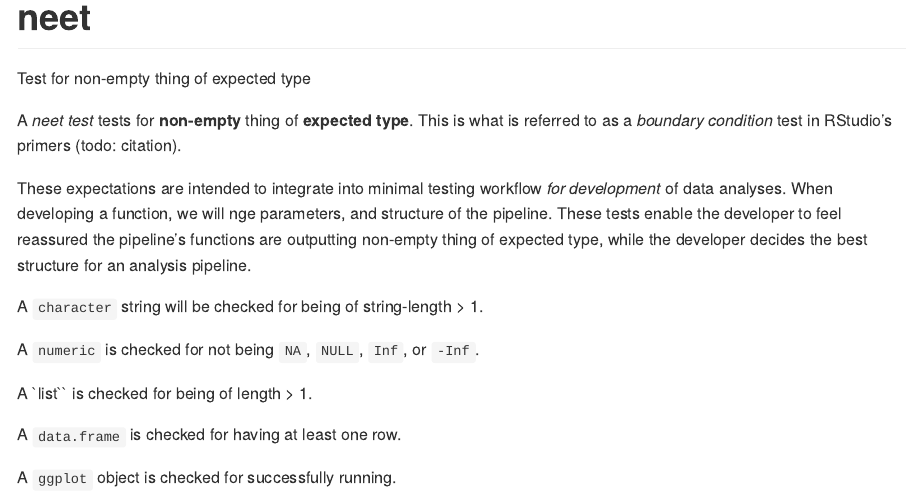
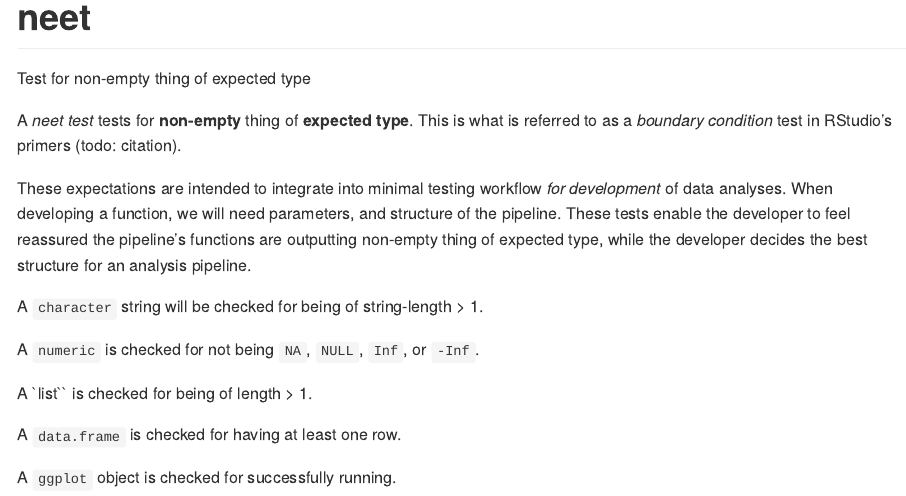
Before and after one commit to softloud/neet, an R Markdown document (README.Rmd): the page in a window 1100 px wide, from its top. Rendered offline with R 4.5, knitr and Pandoc, with nearby package versions; some code elsewhere in the file could not run offline.

Commit message:
fix typo?
I assumed this was a typo, otherwise I have no idea what it was saying :)

```diff
--- a/README.Rmd
+++ b/README.Rmd
@@ -27,7 +27,7 @@ is what is referred to as a *boundary condition* test in RStudio's primers
 (todo: citation).
 
 These expectations are intended to integrate into minimal testing workflow
-*for development* of data analyses. When developing a function, we will nge parameters, and structure of the pipeline. These tests
+*for development* of data analyses. When developing a function, we will need parameters, and structure of the pipeline. These tests
 enable the developer to feel reassured the pipeline's functions are
 outputting non-empty thing of expected type, while the developer decides the best structure for an analysis pipeline.
 
```
